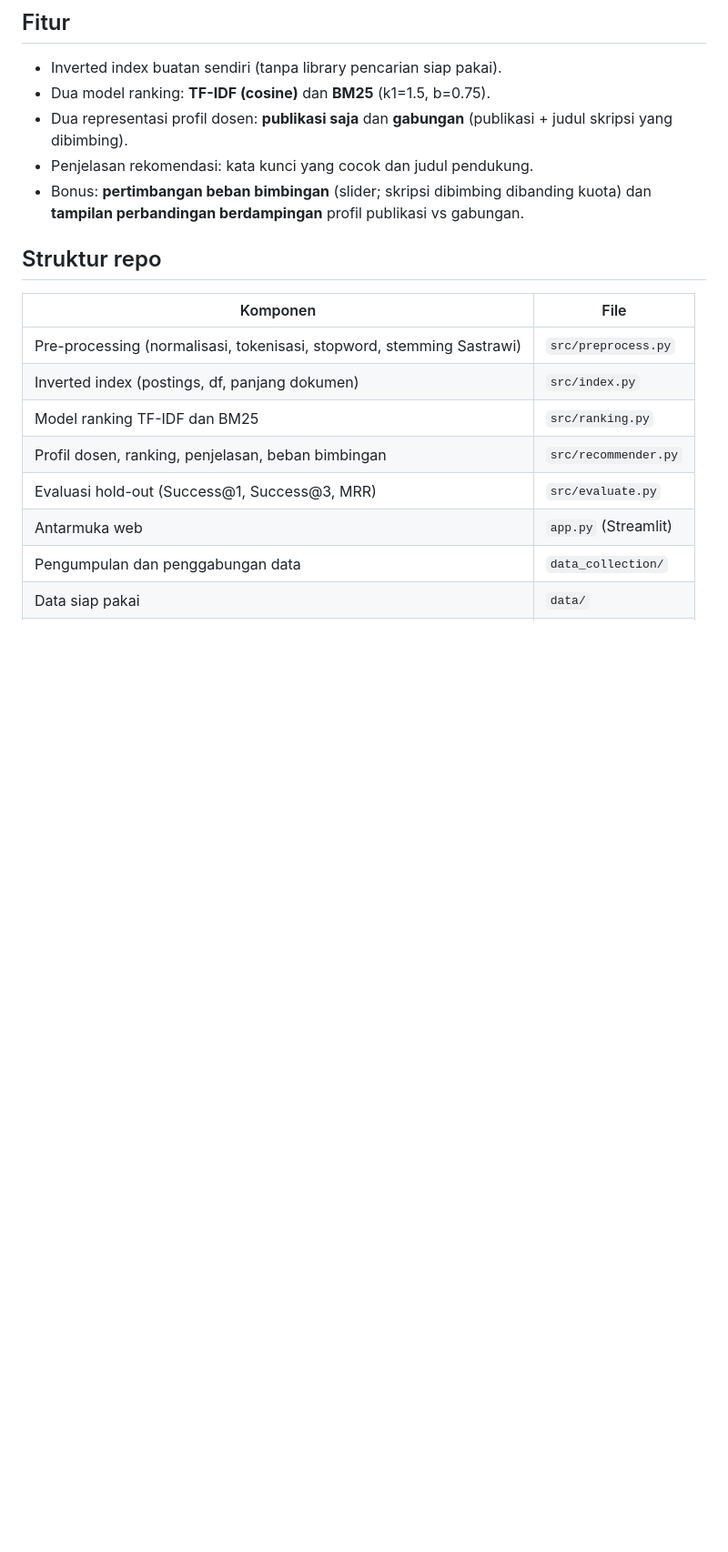
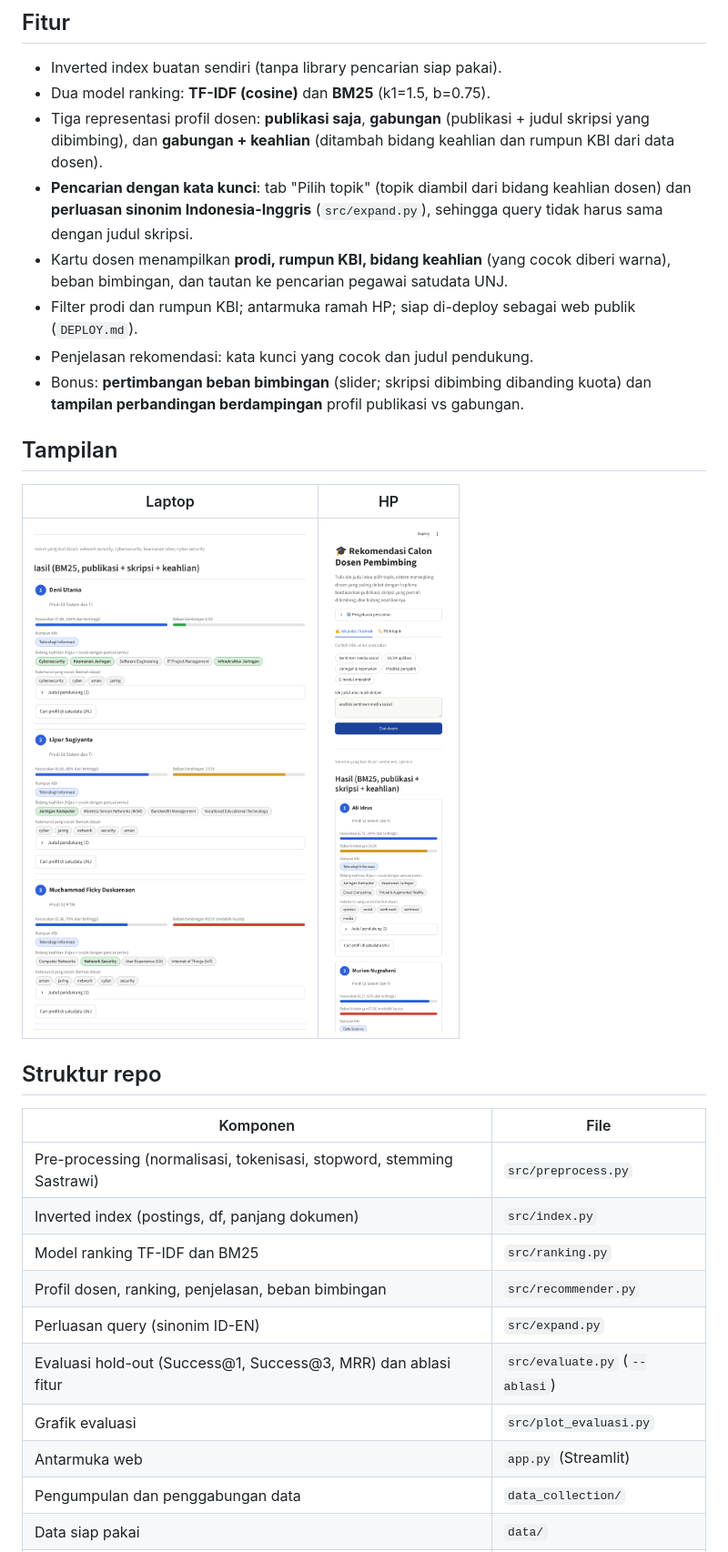
Before and after one commit to nathzhanz/dosen-recommender, a Markdown page: README.md, the part around one of its changes. Shown at 91% size. GitHub-like rendering; pictures changed too: docs/ui_desktop.png (added), docs/ui_mobile.png (added); blank space fills up the shorter version.

```diff
--- a/README.md
+++ b/README.md
@@ -18,9 +18,17 @@ Setiap anggota wajib memahami dan mampu menjelaskan seluruh kode.
 ## Fitur
 - Inverted index buatan sendiri (tanpa library pencarian siap pakai).
 - Dua model ranking: **TF-IDF (cosine)** dan **BM25** (k1=1.5, b=0.75).
-- Dua representasi profil dosen: **publikasi saja** dan **gabungan** (publikasi + judul skripsi yang dibimbing).
+- Tiga representasi profil dosen: **publikasi saja**, **gabungan** (publikasi + judul skripsi yang dibimbing), dan **gabungan + keahlian** (ditambah bidang keahlian dan rumpun KBI dari data dosen).
+- **Pencarian dengan kata kunci**: tab "Pilih topik" (topik diambil dari bidang keahlian dosen) dan **perluasan sinonim Indonesia-Inggris** (`src/expand.py`), sehingga query tidak harus sama dengan judul skripsi.
+- Kartu dosen menampilkan **prodi, rumpun KBI, bidang keahlian** (yang cocok diberi warna), beban bimbingan, dan tautan ke pencarian pegawai satudata UNJ.
+- Filter prodi dan rumpun KBI; antarmuka ramah HP; siap di-deploy sebagai web publik (`DEPLOY.md`).
 - Penjelasan rekomendasi: kata kunci yang cocok dan judul pendukung.
 - Bonus: **pertimbangan beban bimbingan** (slider; skripsi dibimbing dibanding kuota) dan **tampilan perbandingan berdampingan** profil publikasi vs gabungan.
+
+## Tampilan
+| Laptop | HP |
+|---|---|
+| ![Tampilan laptop](docs/ui_desktop.png) | ![Tampilan HP](docs/ui_mobile.png) |
 
 ## Struktur repo
 | Komponen | File |
@@ -29,7 +37,9 @@ Setiap anggota wajib memahami dan mampu menjelaskan seluruh kode.
 | Inverted index (postings, df, panjang dokumen) | `src/index.py` |
 | Model ranking TF-IDF dan BM25 | `src/ranking.py` |
 | Profil dosen, ranking, penjelasan, beban bimbingan | `src/recommender.py` |
-| Evaluasi hold-out (Success@1, Success@3, MRR) | `src/evaluate.py` |
+| Perluasan query (sinonim ID-EN) | `src/expand.py` |
+| Evaluasi hold-out (Success@1, Success@3, MRR) dan ablasi fitur | `src/evaluate.py` (`--ablasi`) |
+| Grafik evaluasi | `src/plot_evaluasi.py` |
 | Antarmuka web | `app.py` (Streamlit) |
 | Pengumpulan dan penggabungan data | `data_collection/` |
 | Data siap pakai | `data/` |
```
Also changed, not shown: other parts of README.md (+17 -6 lines), DEPLOY.md (added, +37 -0 lines), 14 other files.
